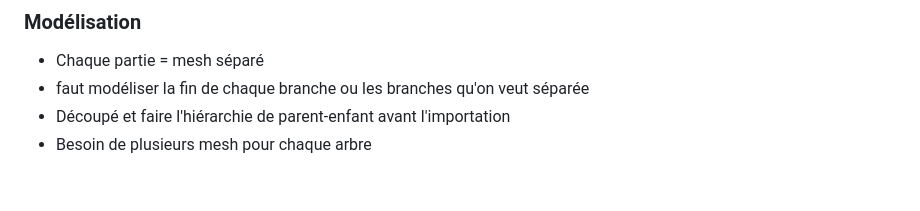
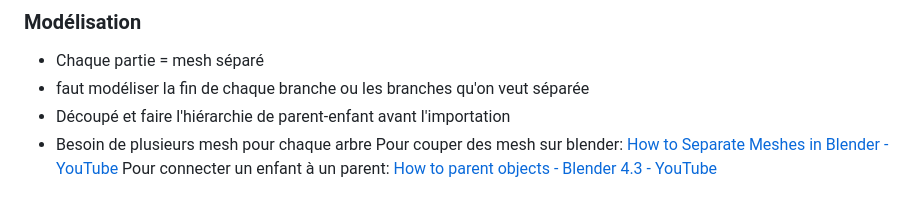
Before and after one commit to tim-montmorency/structure_mon_arbre, a Markdown page: recherche/README.md, the part around the change. Rendered like a GitHub page.

```diff
--- a/recherche/README.md
+++ b/recherche/README.md
@@ -75,3 +75,5 @@ Bon exemple de séparation de mesh et de hiérarchie parent-enfant, on le retrou
 - faut modéliser la fin de chaque branche ou les branches qu'on veut séparée
 - Découpé et faire l'hiérarchie de parent-enfant avant l'importation
 - Besoin de plusieurs mesh pour chaque arbre
+Pour couper des mesh sur blender: [How to Separate Meshes in Blender - YouTube](https://www.youtube.com/shorts/ctBjLaRyjVA)
+Pour connecter un enfant à un parent: [How to parent objects - Blender 4.3 - YouTube](https://www.youtube.com/watch?v=x7KJbEhB4qI)
```
